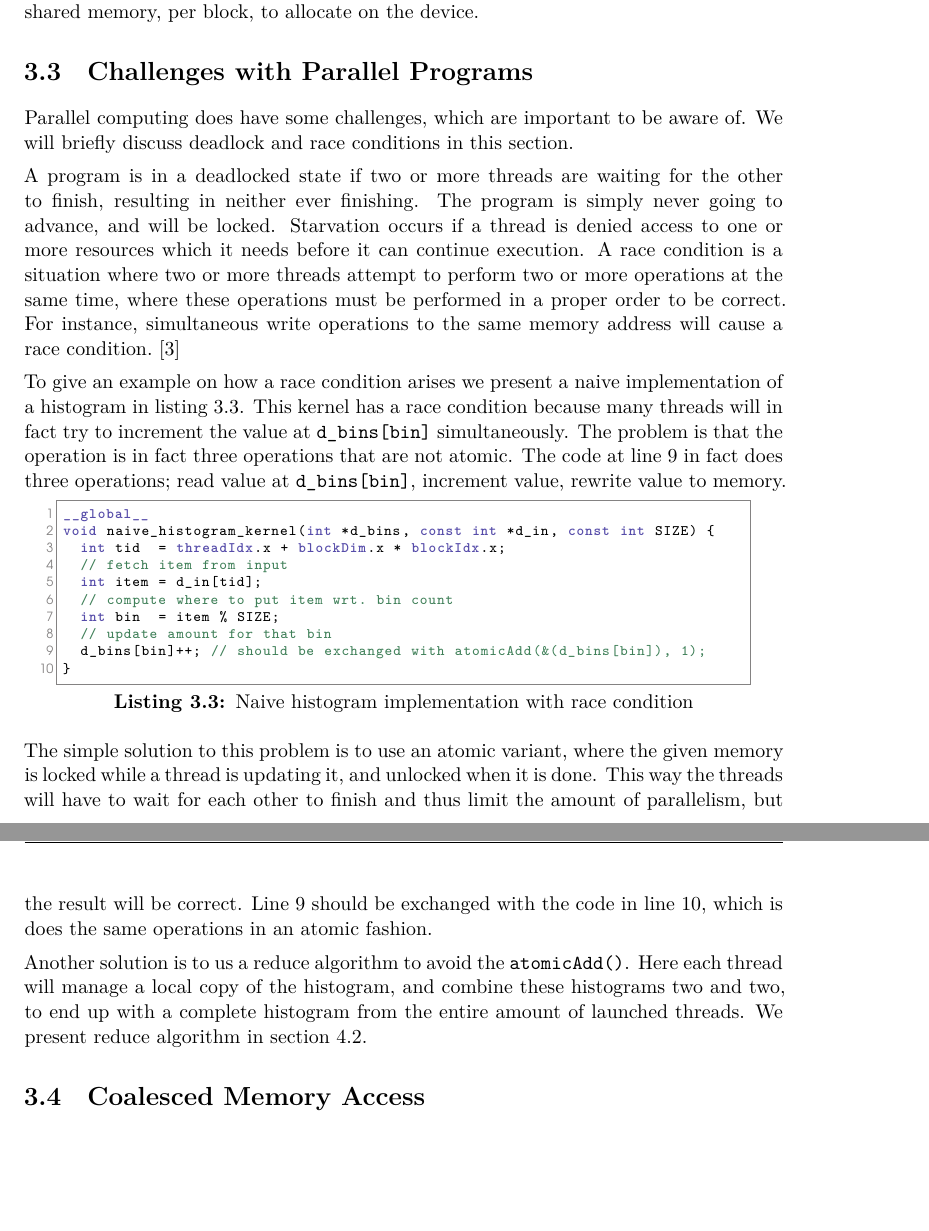
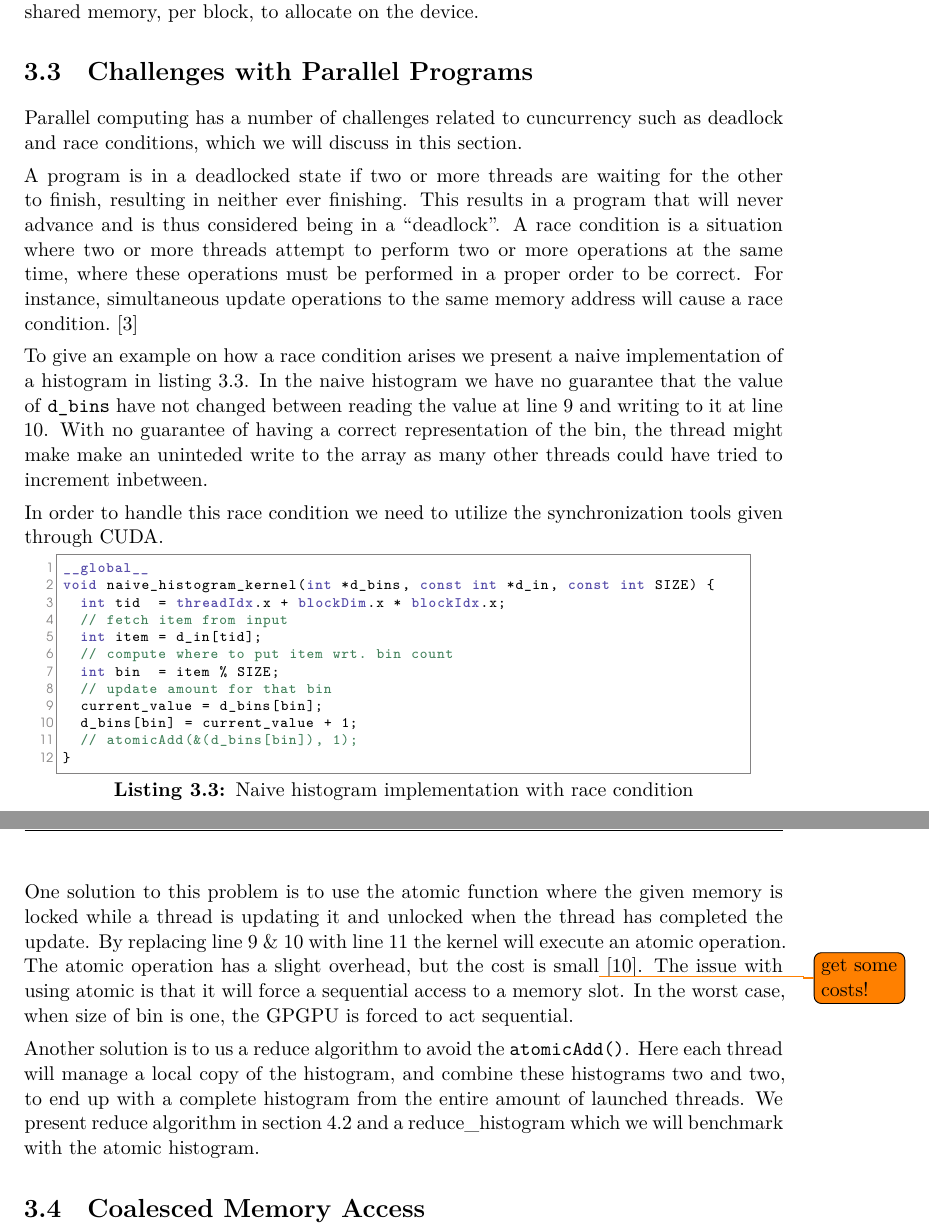
Before and after one commit to Obeyed/dtu-hpc-course, a LaTeX thesis (report/report.tex, which reads report/content/software/challenges.tex): two parts of pages 17 and 18 of 24, joined at a grey line, cut so that both start at the same text, the shorter picture padded with empty space. Compiled offline with XeLaTeX; a missing font is replaced by an installed copy or a similar font.

Commit message:
challenges look through - Alex

```diff
--- a/report/content/software/challenges.tex
+++ b/report/content/software/challenges.tex
@@ -1,19 +1,18 @@
 \section{Challenges with Parallel Programs}
 \label{sec:challenges with parallel programs}
 
-Parallel computing does have some challenges, which are important to be aware of.
-We will briefly discuss deadlock and race conditions in this section.
+Parallel computing has a number of challenges related to cuncurrency such as deadlock and race conditions, which we will discuss in this section.
 
 A program is in a deadlocked state if two or more threads are waiting for the other to finish, resulting in neither ever finishing.
-The program is simply never going to advance, and will be locked.
-Starvation occurs if a thread is denied access to one or more resources which it needs before it can continue execution.
+This results in a program that will never advance and is thus considered being in a ``deadlock''.
 A race condition is a situation where two or more threads attempt to perform two or more operations at the same time, where these operations must be performed in a proper order to be correct.
-For instance, simultaneous write operations to the same memory address will cause a race condition.~\cite{farber2011cuda}
+For instance, simultaneous update operations to the same memory address will cause a race condition.~\cite{farber2011cuda}
 
 To give an example on how a race condition arises we present a naive implementation of a histogram in \cref{lst:naive histo}.
-This kernel has a race condition because many threads will in fact try to increment the value at \ttt{d\_bins[bin]} simultaneously.
-The problem is that the operation is in fact three operations that are not atomic.
-The code at line 9 in fact does three operations; read value at \ttt{d\_bins[bin]}, increment value, rewrite value to memory.
+In the naive histogram we have no guarantee that the value of \ttt{d\_bins} have not changed between reading the value at line 9 and writing to it at line 10.
+With no guarantee of having a correct representation of the bin, the thread might make make an uninteded write to the array as many other threads could have tried to increment inbetween.
+
+In order to handle this race condition we need to utilize the synchronization tools given through CUDA.
 
 \begin{lstlisting}[caption={Naive histogram implementation with race condition}, label={lst:naive histo}]
 __global__
@@ -24,14 +23,18 @@ void naive_histogram_kernel(int *d_bins, const int *d_in, const int SIZE) {
   // compute where to put item wrt. bin count
   int bin  = item % SIZE;
   // update amount for that bin
-  d_bins[bin]++; // should be exchanged with atomicAdd(&(d_bins[bin]), 1);
+  current_value = d_bins[bin];
+  d_bins[bin] = current_value + 1;
+  // atomicAdd(&(d_bins[bin]), 1);
 }
 \end{lstlisting}
 
-The simple solution to this problem is to use an atomic variant, where the given memory is locked while a thread is updating it, and unlocked when it is done.
-This way the threads will have to wait for each other to finish and thus limit the amount of parallelism, but the result will be correct.
-Line 9 should be exchanged with the code in line 10, which is does the same operations in an atomic fashion.
+One solution to this problem is to use the atomic function where the given memory is locked while a thread is updating it and unlocked when the thread has completed the update.
+By replacing line 9 \& 10 with line 11 the kernel will execute an atomic operation.
+The atomic operation has a slight overhead, but the cost is small\todo{get some costs!}~\cite{udacity}.
+The issue with using atomic is that it will force a sequential access to a memory slot.
+In the worst case, when size of bin is one, the GPGPU is forced to act sequential.
 
 Another solution is to us a reduce algorithm to avoid the \ttt{atomicAdd()}.
 Here each thread will manage a local copy of the histogram, and combine these histograms two and two, to end up with a complete histogram from the entire amount of launched threads.
-We present reduce algorithm in \cref{sec:reduce}.
+We present reduce algorithm in \cref{sec:reduce} and a reduce\_histogram which we will benchmark with the atomic histogram.
```
